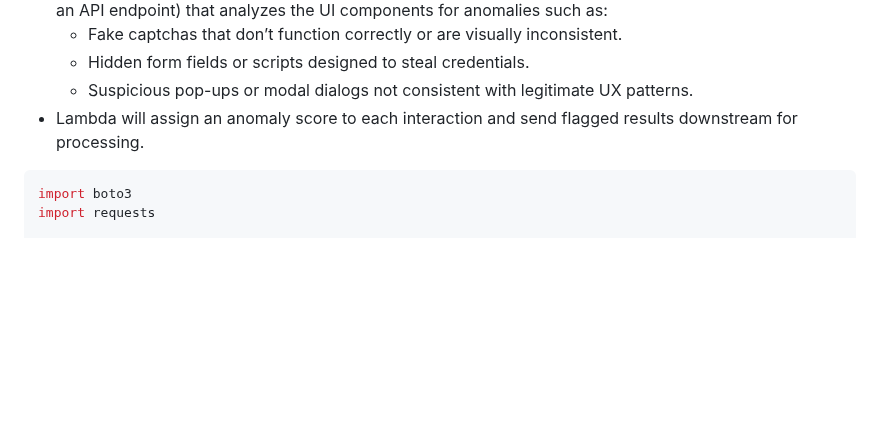
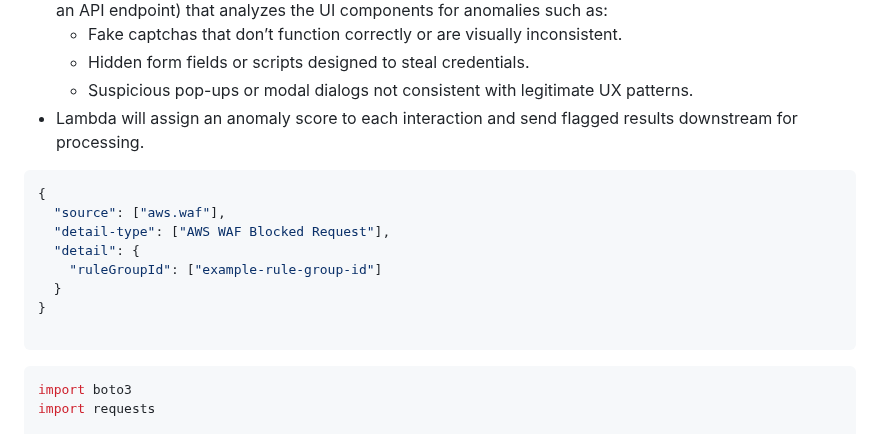
Before and after one commit to risha2211/My-Projects, a Markdown page: Cybersecurity-System.md, the part around the change. Rendered like a GitHub page; blank space fills up the shorter version.

````diff
--- a/Cybersecurity-System.md
+++ b/Cybersecurity-System.md
@@ -219,6 +219,17 @@ Our AI-powered phishing detection system leverages multiple AWS and cloud securi
     - Suspicious pop-ups or modal dialogs not consistent with legitimate UX patterns.
   - Lambda will assign an anomaly score to each interaction and send flagged results downstream for processing.
 
+```json
+{
+  "source": ["aws.waf"],
+  "detail-type": ["AWS WAF Blocked Request"],
+  "detail": {
+    "ruleGroupId": ["example-rule-group-id"]
+  }
+}
+
+```
+
 ```python
 import boto3
 import requests
````
